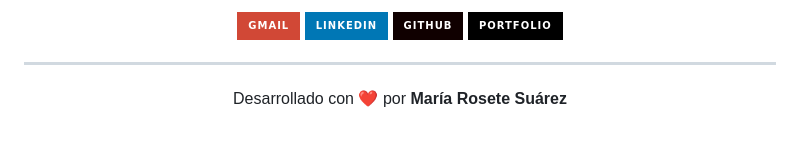
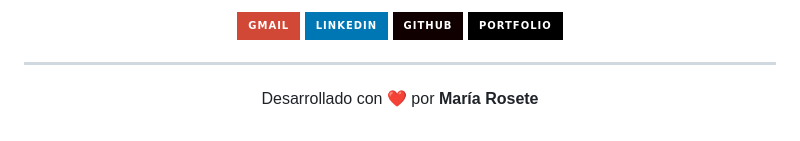
Before and after one commit to mariarosete/agenda-contactos, a Markdown page: README.md, the part around one of its changes. Drawn GitHub-style; badges without logos.

```diff
--- a/README.md
+++ b/README.md
@@ -110,4 +91,4 @@ Este proyecto me permitió:
 
 ---
 
-<p align="center">Desarrollado con ❤️ por <b>María Rosete Suárez</b> </p>
+<p align="center">Desarrollado con ❤️ por <b>María Rosete </b> </p>
```
Also changed, not shown: other parts of README.md (+0 -19 lines).
